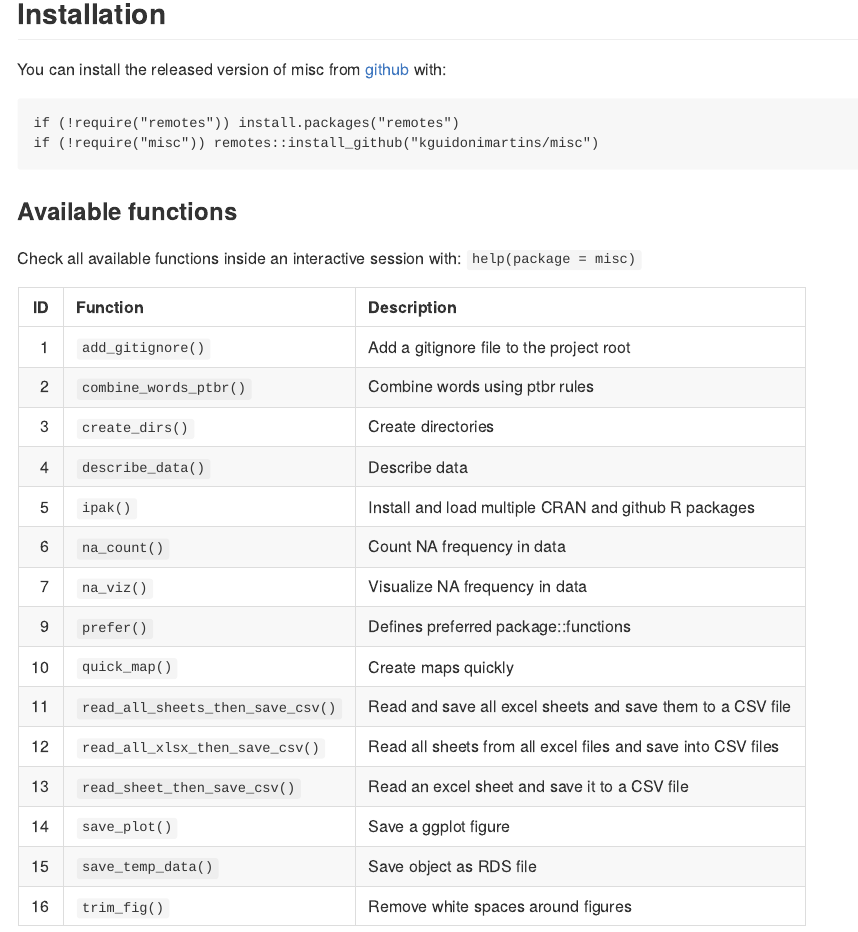
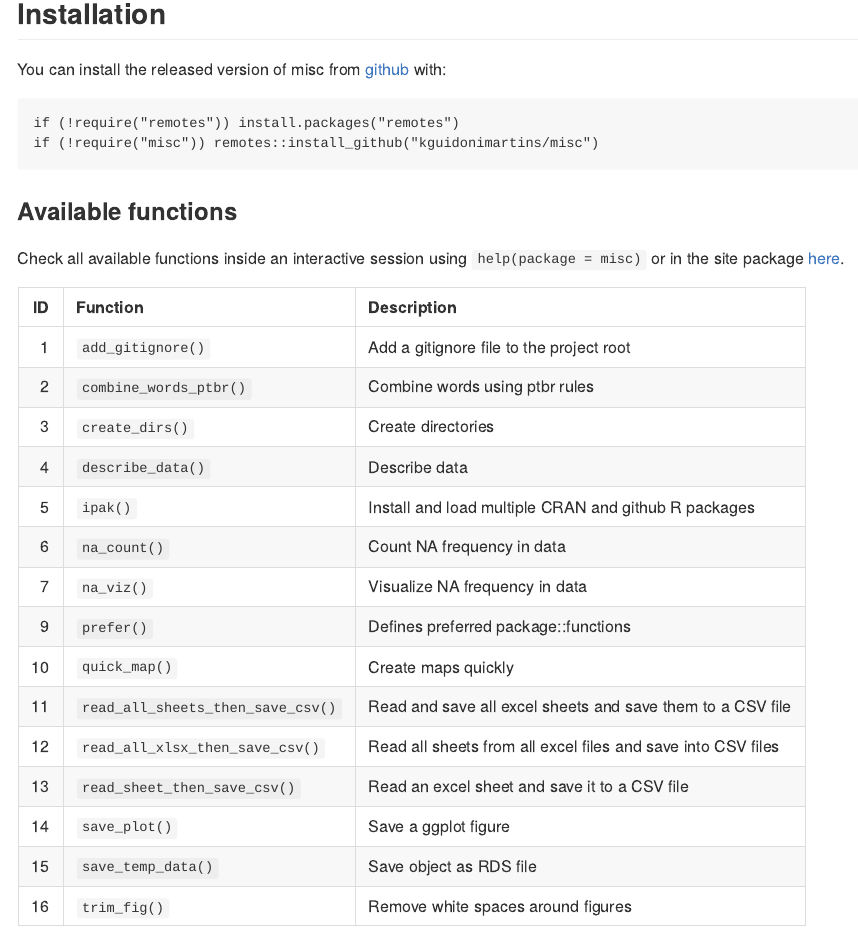
Before and after one commit to kguidonimartins/misc, an R Markdown document (README.Rmd): the page in a window 1100 px wide, from 160 px down. The pictures show the output file README.md that the author committed with the source, drawn offline in the style of GitHub; badge pictures from the web are left out.

Commit message:
update: add link to site package in readme

````diff
--- a/README.Rmd
+++ b/README.Rmd
@@ -35,7 +35,7 @@ if (!require("misc")) remotes::install_github("kguidonimartins/misc")
 
 ### Available functions
 
-Check all available functions inside an interactive session with: `help(package = misc)`
+Check all available functions inside an interactive session using `help(package = misc)` or in the site package [here](https://kguidonimartins.github.io/misc/reference/index.html).
 
 ```{r, echo=FALSE, message=FALSE}
 suppressPackageStartupMessages({
````
Also changed, not shown: README.md.
